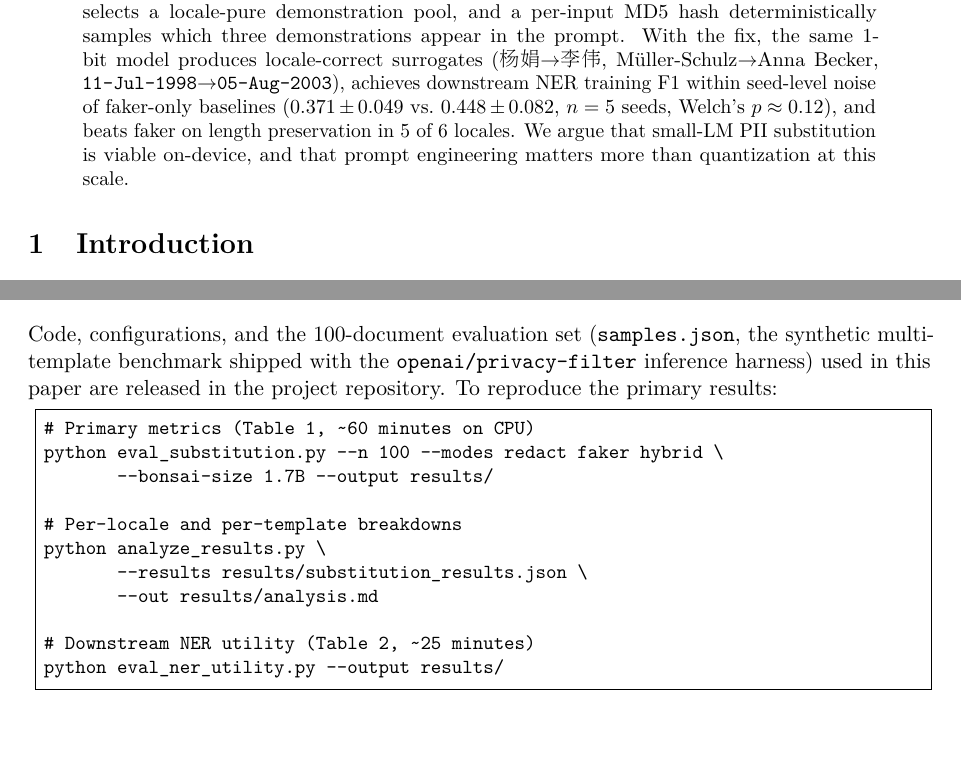
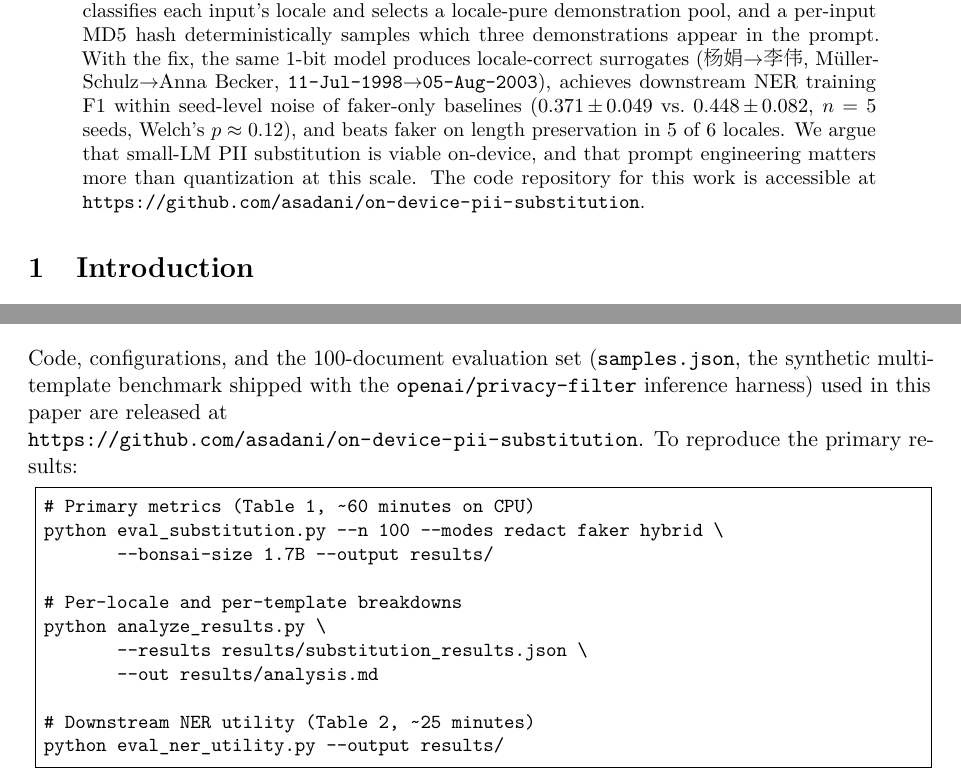
Before and after one commit to asadani/on-device-pii-substitution, a LaTeX paper (paper/main.tex): two parts of pages 1 and 9 of 11, joined at a grey line, cut so that both start at the same text, the shorter picture padded with empty space. Compiled offline with pdfLaTeX.

Commit message:
Add GitHub repository URL to abstract + reproducibility
The repository is now public-facing at
https://github.com/asadani/on-device-pii-substitution, so cite it
explicitly:

  * Abstract: closing sentence "The code repository for this work is
    accessible at https://github.com/asadani/on-device-pii-substitution".
  * Reproducibility section: replaces the vague "released in the
    project repository" with the actual URL.

Both URLs render via \url{} (hyperref + breaklines), and the build
remains zero-overfull / zero-warning.

```diff
--- a/paper/main.tex
+++ b/paper/main.tex
@@ -156,6 +156,8 @@ $p\approx 0.12$), and beats faker on length preservation in 5 of 6
 locales.
 We argue that small-LM PII substitution is viable on-device, and that
 prompt engineering matters more than quantization at this scale.
+The code repository for this work is accessible at
+\url{https://github.com/asadani/on-device-pii-substitution}.
 \end{abstract}
 
 % =====================================================================
@@ -758,7 +760,9 @@ released under an open license.
 Code, configurations, and the 100-document evaluation set
 (\code{samples.json}, the synthetic multi-template benchmark shipped
 with the \openaipf{} inference harness) used in this paper are
-released in the project repository. To reproduce the primary results:
+released at\\
+\url{https://github.com/asadani/on-device-pii-substitution}. To
+reproduce the primary results:
 
 \begin{lstlisting}
 # Primary metrics (Table 1, ~60 minutes on CPU)
```
Also changed, not shown: paper/main.pdf.
